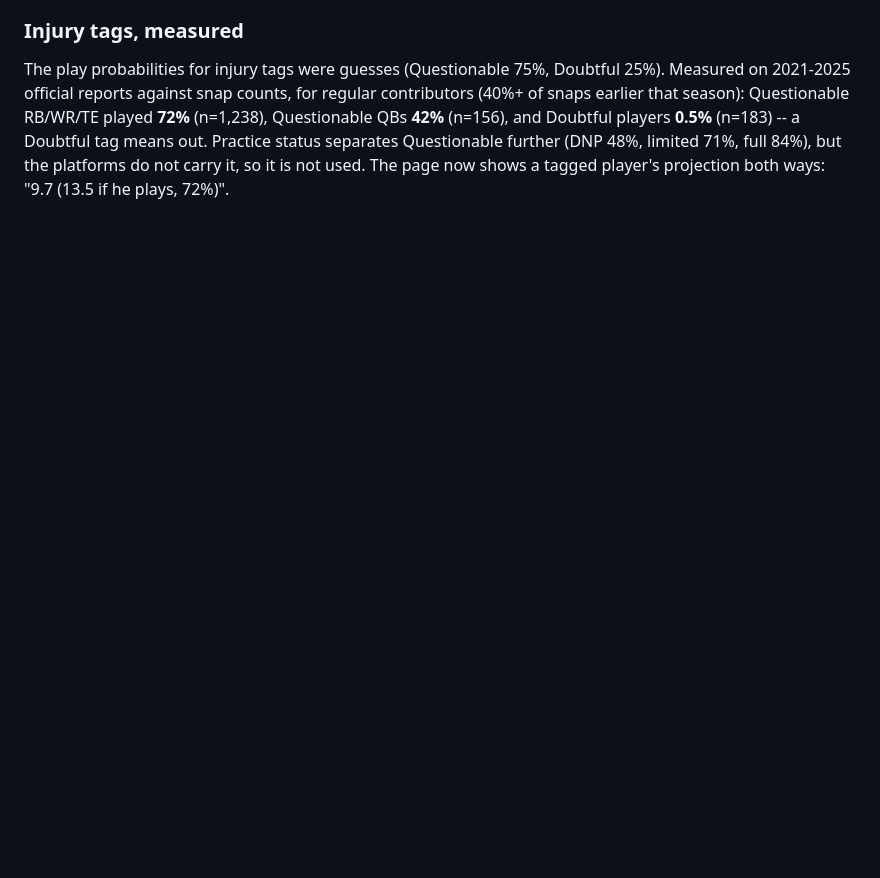
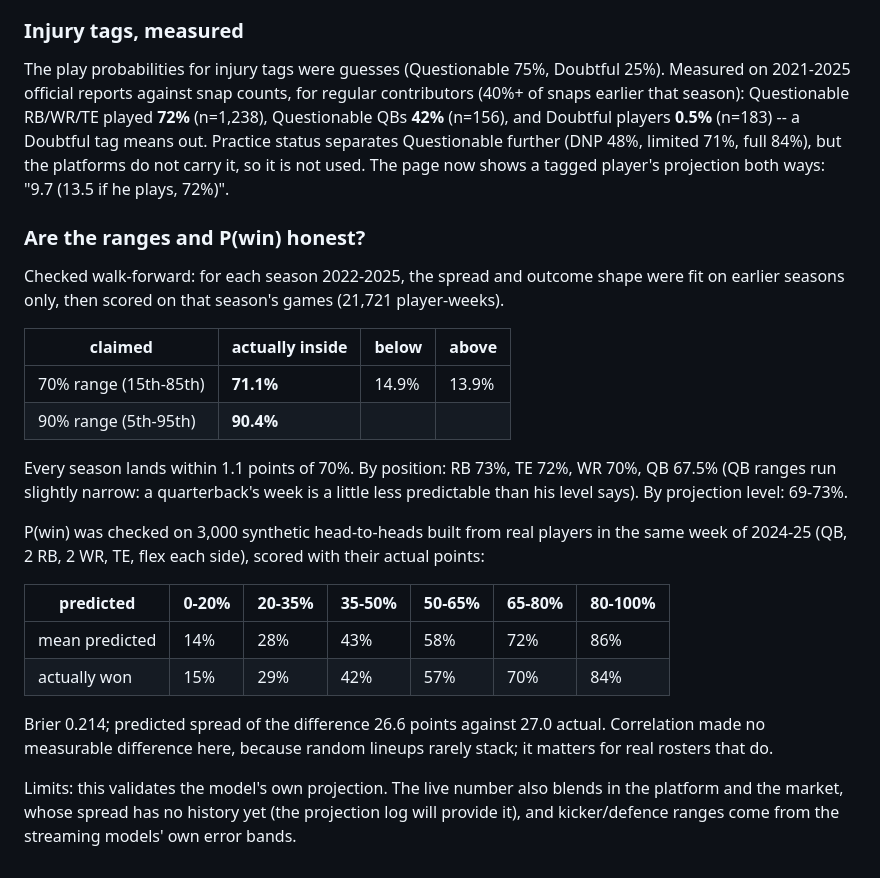
Before and after one commit to devz0r/Streamers, a Markdown page: DECISIONS.md, the part around the change. Rendered like a GitHub page; blank space fills up the shorter version.

Commit message:
Document walk-forward calibration of ranges and P(win)
Co-Authored-By: Claude Opus 5.5 <noreply@anthropic.com>
Claude-Session: https://claude.ai/code/session_01QVACqWjrrHhsvvZbNpLPqq

```diff
--- a/DECISIONS.md
+++ b/DECISIONS.md
@@ -926,3 +926,35 @@ Doubtful players **0.5%** (n=183) -- a Doubtful tag means out. Practice
 status separates Questionable further (DNP 48%, limited 71%, full 84%),
 but the platforms do not carry it, so it is not used. The page now shows a
 tagged player's projection both ways: "9.7 (13.5 if he plays, 72%)".
+
+### Are the ranges and P(win) honest?
+Checked walk-forward: for each season 2022-2025, the spread and outcome
+shape were fit on earlier seasons only, then scored on that season's games
+(21,721 player-weeks).
+
+| claimed | actually inside | below | above |
+|---|---|---|---|
+| 70% range (15th-85th) | **71.1%** | 14.9% | 13.9% |
+| 90% range (5th-95th) | **90.4%** | | |
+
+Every season lands within 1.1 points of 70%. By position: RB 73%, TE 72%,
+WR 70%, QB 67.5% (QB ranges run slightly narrow: a quarterback's week is a
+little less predictable than his level says). By projection level: 69-73%.
+
+P(win) was checked on 3,000 synthetic head-to-heads built from real players
+in the same week of 2024-25 (QB, 2 RB, 2 WR, TE, flex each side), scored
+with their actual points:
+
+| predicted | 0-20% | 20-35% | 35-50% | 50-65% | 65-80% | 80-100% |
+|---|---|---|---|---|---|---|
+| mean predicted | 14% | 28% | 43% | 58% | 72% | 86% |
+| actually won | 15% | 29% | 42% | 57% | 70% | 84% |
+
+Brier 0.214; predicted spread of the difference 26.6 points against 27.0
+actual. Correlation made no measurable difference here, because random
+lineups rarely stack; it matters for real rosters that do.
+
+Limits: this validates the model's own projection. The live number also
+blends in the platform and the market, whose spread has no history yet (the
+projection log will provide it), and kicker/defence ranges come from the
+streaming models' own error bands.
```
